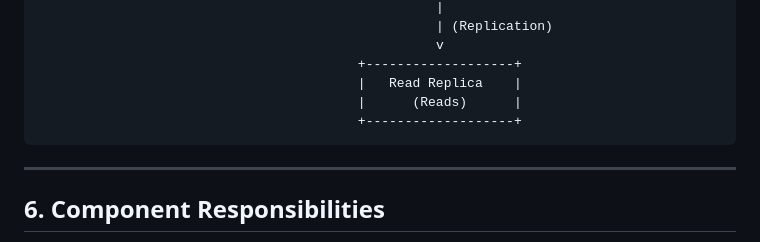
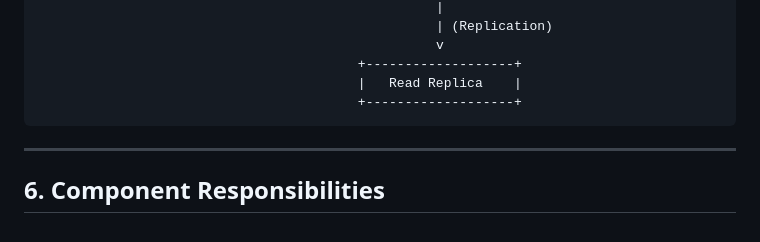
Before and after one commit to Chala-prog/web-foundations-days, a Markdown page: day7/photo-app-scaling.md, the part around the change. Rendered like a GitHub page.

Commit message:
Day 7 assignment

```diff
--- a/day7/photo-app-scaling.md
+++ b/day7/photo-app-scaling.md
@@ -104,11 +104,9 @@ SnapShare is heavily **read-heavy**, operating at a **50:1 Read-to-Write ratio**
                                                        v
                                              +-------------------+
                                              |   Read Replica    |
-                                             |      (Reads)      |
                                              +-------------------+
 
-
-   ---
+ ---
 
 ## 6. Component Responsibilities
 
```
